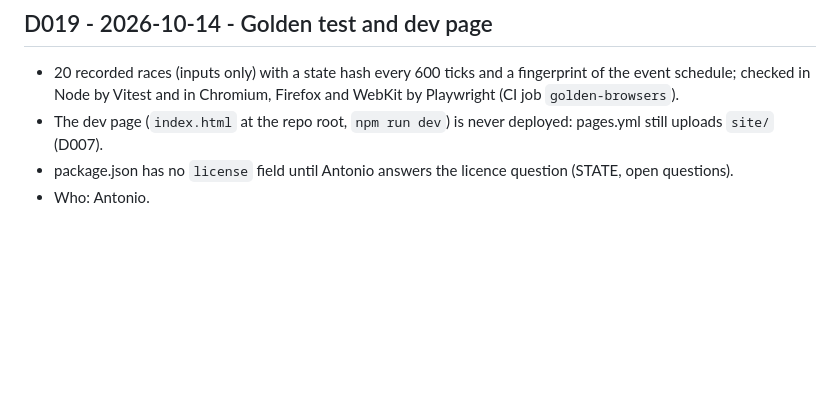
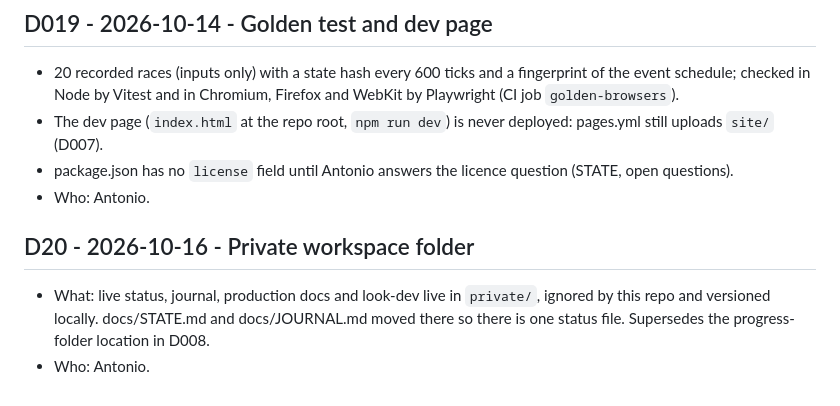
Before and after one commit to amendolajine/drops, a Markdown page: docs/DECISIONS.md, the part around the change. GitHub-like rendering; blank space fills up the shorter version.

Commit message:
Decisions: D20 private workspace folder

```diff
--- a/docs/DECISIONS.md
+++ b/docs/DECISIONS.md
@@ -136,3 +136,9 @@ Format: number, date, decision, why, evidence, who decided.
 - The dev page (`index.html` at the repo root, `npm run dev`) is never deployed: pages.yml still uploads `site/` (D007).
 - package.json has no `license` field until Antonio answers the licence question (STATE, open questions).
 - Who: Antonio.
+
+
+## D20 - 2026-10-16 - Private workspace folder
+- What: live status, journal, production docs and look-dev live in `private/`, ignored by this repo and versioned locally.
+  docs/STATE.md and docs/JOURNAL.md moved there so there is one status file. Supersedes the progress-folder location in D008.
+- Who: Antonio.
```
